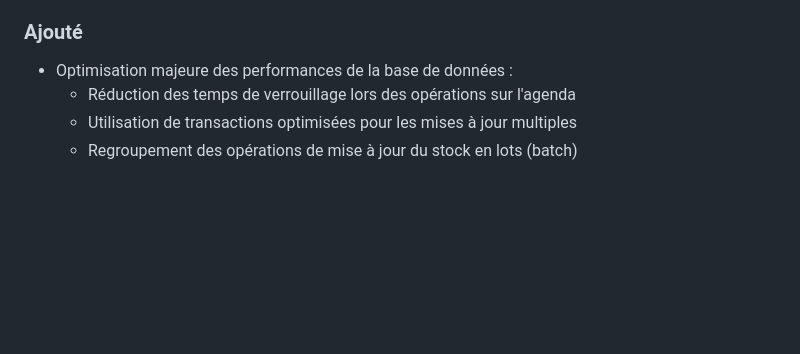
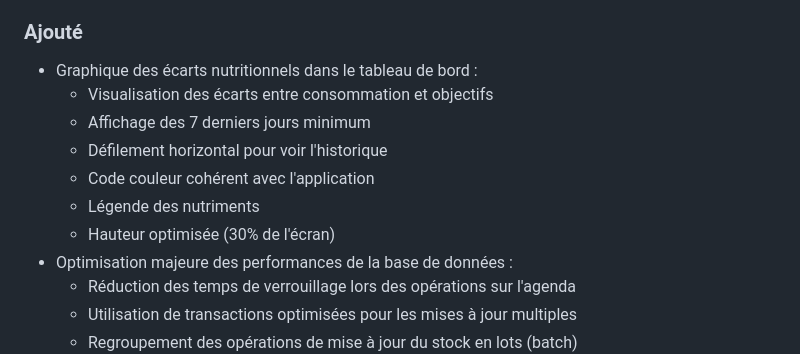
Before and after one commit to YohanF1245/pigeon_nutrition_apk, a Markdown page: CHANGELOG.MD, the part around the change. Drawn GitHub-style; blank space fills up the shorter version.

Commit message:
docs(CHANGELOG.MD): ajout graphique des écarts nutritionnels

```diff
--- a/CHANGELOG.MD
+++ b/CHANGELOG.MD
@@ -20,6 +20,13 @@ et ce projet adhère au [Semantic Versioning](https://semver.org/spec/v2.0.0.htm
   - Détails nutritionnels complets par repas
 
 ### Ajouté
+- Graphique des écarts nutritionnels dans le tableau de bord :
+  - Visualisation des écarts entre consommation et objectifs
+  - Affichage des 7 derniers jours minimum
+  - Défilement horizontal pour voir l'historique
+  - Code couleur cohérent avec l'application
+  - Légende des nutriments
+  - Hauteur optimisée (30% de l'écran)
 - Optimisation majeure des performances de la base de données :
   - Réduction des temps de verrouillage lors des opérations sur l'agenda
   - Utilisation de transactions optimisées pour les mises à jour multiples
```
